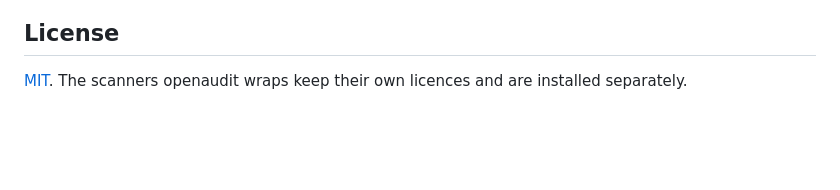
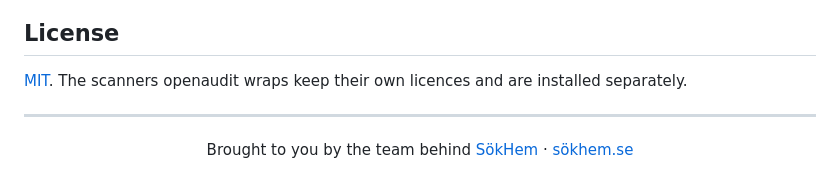
Before and after one commit to wezter96/openaudit, a Markdown page: README.md, the part around the change. Drawn GitHub-style; blank space fills up the shorter version.

Commit message:
docs: credit the team behind SökHem
Co-Authored-By: Claude Opus 5.5 <noreply@anthropic.com>

```diff
--- a/README.md
+++ b/README.md
@@ -204,3 +204,7 @@ openaudit is shared with [OpenSverige](https://opensverige.se/), Sweden's open c
 ## License
 
 [MIT](LICENSE). The scanners openaudit wraps keep their own licences and are installed separately.
+
+---
+
+<p align="center">Brought to you by the team behind <a href="https://sokhem.se/">SökHem</a> · <a href="https://sokhem.se/">sökhem.se</a></p>
```
